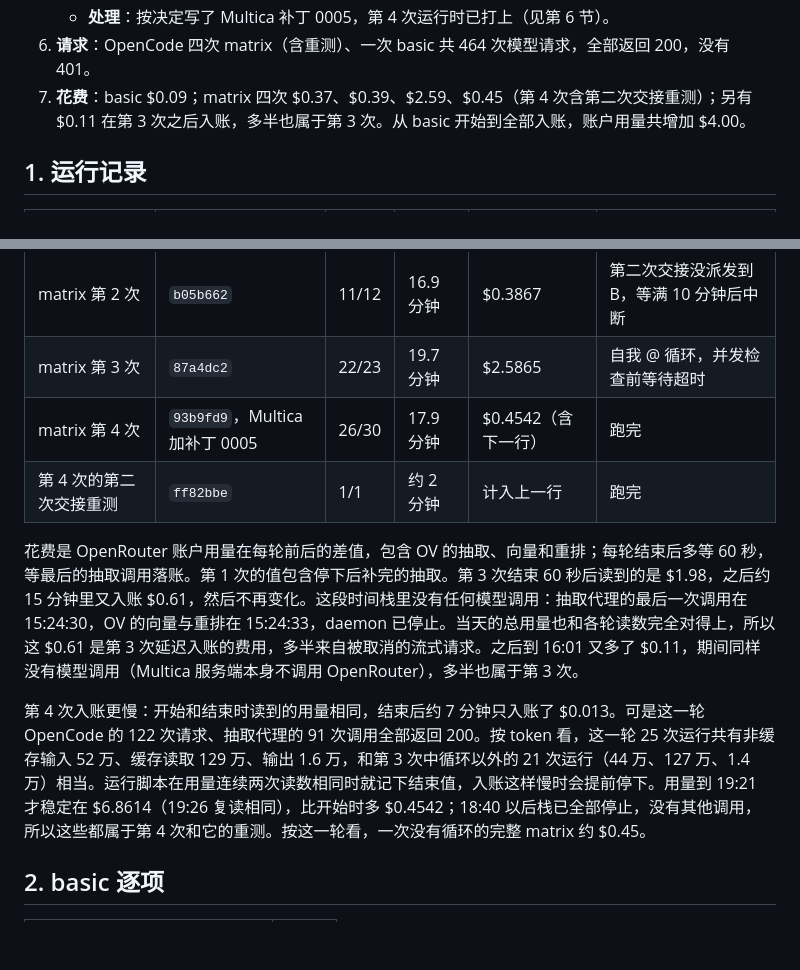
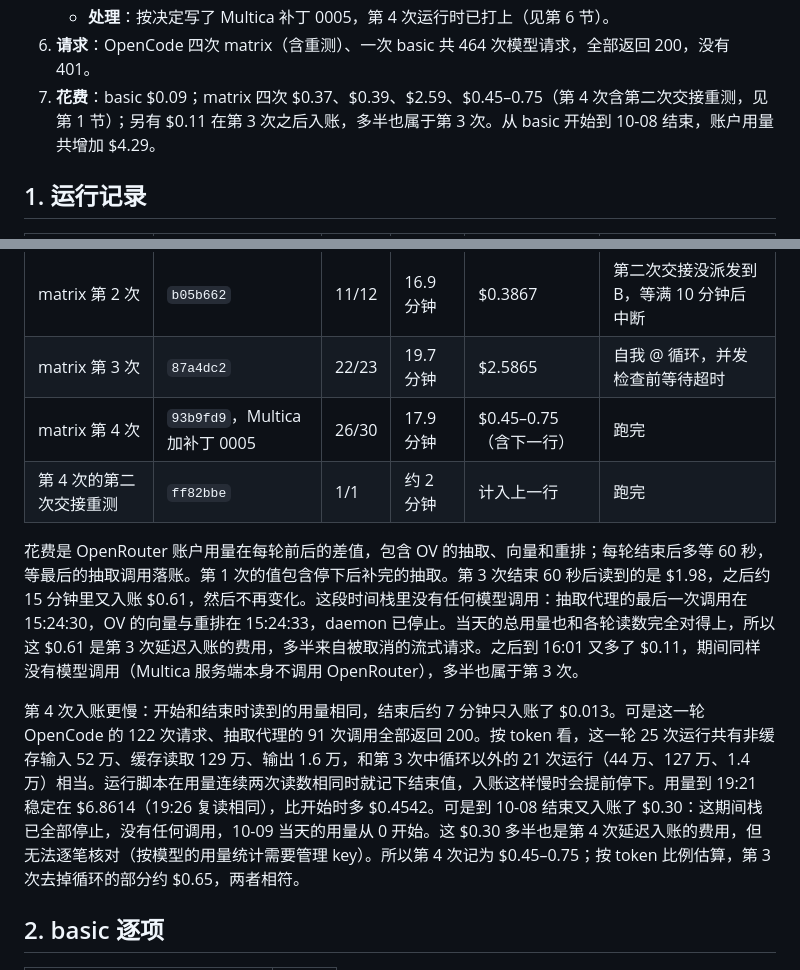
Before and after one commit to CloudHuman/multica-plugin-openviking-memory, a Markdown page: reports/real-agent-2026-10-08-regression.md, 2 parts joined by grey strips. GitHub-like rendering; blank space fills up the shorter version.

Commit message:
docs(regression): another $0.30 booked after run 4 settled
By the end of 10-08 the account had another $0.30 with the stack stopped
since 18:40 and nothing on 10-09; it is most likely more of run 4's late
billing, so run 4 is recorded as $0.45-0.75 (the token-based estimate for
run 3 without its loop is about $0.65). The regression's total to the end
of 10-08 is $4.29.

Co-Authored-By: Claude Opus 5.5 <noreply@anthropic.com>
Claude-Session: https://claude.ai/code/session_01KCs3NfEXoHEF5A4cBweWqH

```diff
--- a/reports/real-agent-2026-10-08-regression.md
+++ b/reports/real-agent-2026-10-08-regression.md
@@ -43,7 +43,7 @@ basic 与 matrix 两个套件 10-01 之后都没有重跑。这期间插件改
    - **对记忆的影响**：委派通道保持干净，只有 1 次真实交接进入 A→B 通道；但这个 issue 的任务记忆写进了循环内容，详见第 5 节。
    - **处理**：按决定写了 Multica 补丁 0005，第 4 次运行时已打上（见第 6 节）。
 6. **请求**：OpenCode 四次 matrix（含重测）、一次 basic 共 464 次模型请求，全部返回 200，没有 401。
-7. **花费**：basic $0.09；matrix 四次 $0.37、$0.39、$2.59、$0.45（第 4 次含第二次交接重测）；另有 $0.11 在第 3 次之后入账，多半也属于第 3 次。从 basic 开始到全部入账，账户用量共增加 $4.00。
+7. **花费**：basic $0.09；matrix 四次 $0.37、$0.39、$2.59、$0.45–0.75（第 4 次含第二次交接重测，见第 1 节）；另有 $0.11 在第 3 次之后入账，多半也属于第 3 次。从 basic 开始到 10-08 结束，账户用量共增加 $4.29。
 
 ## 1. 运行记录
 
@@ -53,12 +53,12 @@ basic 与 matrix 两个套件 10-01 之后都没有重跑。这期间插件改
 | matrix 第 1 次 | `3db032e` | 6/12 | 8.2 分钟 | $0.3651 | 发现误判后手动停止 |
 | matrix 第 2 次 | `b05b662` | 11/12 | 16.9 分钟 | $0.3867 | 第二次交接没派发到 B，等满 10 分钟后中断 |
 | matrix 第 3 次 | `87a4dc2` | 22/23 | 19.7 分钟 | $2.5865 | 自我 @ 循环，并发检查前等待超时 |
-| matrix 第 4 次 | `93b9fd9`，Multica 加补丁 0005 | 26/30 | 17.9 分钟 | $0.4542（含下一行） | 跑完 |
+| matrix 第 4 次 | `93b9fd9`，Multica 加补丁 0005 | 26/30 | 17.9 分钟 | $0.45–0.75（含下一行） | 跑完 |
 | 第 4 次的第二次交接重测 | `ff82bbe` | 1/1 | 约 2 分钟 | 计入上一行 | 跑完 |
 
 花费是 OpenRouter 账户用量在每轮前后的差值，包含 OV 的抽取、向量和重排；每轮结束后多等 60 秒，等最后的抽取调用落账。第 1 次的值包含停下后补完的抽取。第 3 次结束 60 秒后读到的是 $1.98，之后约 15 分钟里又入账 $0.61，然后不再变化。这段时间栈里没有任何模型调用：抽取代理的最后一次调用在 15:24:30，OV 的向量与重排在 15:24:33，daemon 已停止。当天的总用量也和各轮读数完全对得上，所以这 $0.61 是第 3 次延迟入账的费用，多半来自被取消的流式请求。之后到 16:01 又多了 $0.11，期间同样没有模型调用（Multica 服务端本身不调用 OpenRouter），多半也属于第 3 次。
 
-第 4 次入账更慢：开始和结束时读到的用量相同，结束后约 7 分钟只入账了 $0.013。可是这一轮 OpenCode 的 122 次请求、抽取代理的 91 次调用全部返回 200。按 token 看，这一轮 25 次运行共有非缓存输入 52 万、缓存读取 129 万、输出 1.6 万，和第 3 次中循环以外的 21 次运行（44 万、127 万、1.4 万）相当。运行脚本在用量连续两次读数相同时就记下结束值，入账这样慢时会提前停下。用量到 19:21 才稳定在 $6.8614（19:26 复读相同），比开始时多 $0.4542；18:40 以后栈已全部停止，没有其他调用，所以这些都属于第 4 次和它的重测。按这一轮看，一次没有循环的完整 matrix 约 $0.45。
+第 4 次入账更慢：开始和结束时读到的用量相同，结束后约 7 分钟只入账了 $0.013。可是这一轮 OpenCode 的 122 次请求、抽取代理的 91 次调用全部返回 200。按 token 看，这一轮 25 次运行共有非缓存输入 52 万、缓存读取 129 万、输出 1.6 万，和第 3 次中循环以外的 21 次运行（44 万、127 万、1.4 万）相当。运行脚本在用量连续两次读数相同时就记下结束值，入账这样慢时会提前停下。用量到 19:21 稳定在 $6.8614（19:26 复读相同），比开始时多 $0.4542。可是到 10-08 结束又入账了 $0.30：这期间栈已全部停止，没有任何调用，10-09 当天的用量从 0 开始。这 $0.30 多半也是第 4 次延迟入账的费用，但无法逐笔核对（按模型的用量统计需要管理 key）。所以第 4 次记为 $0.45–0.75；按 token 比例估算，第 3 次去掉循环的部分约 $0.65，两者相符。
 
 ## 2. basic 逐项
 
```
